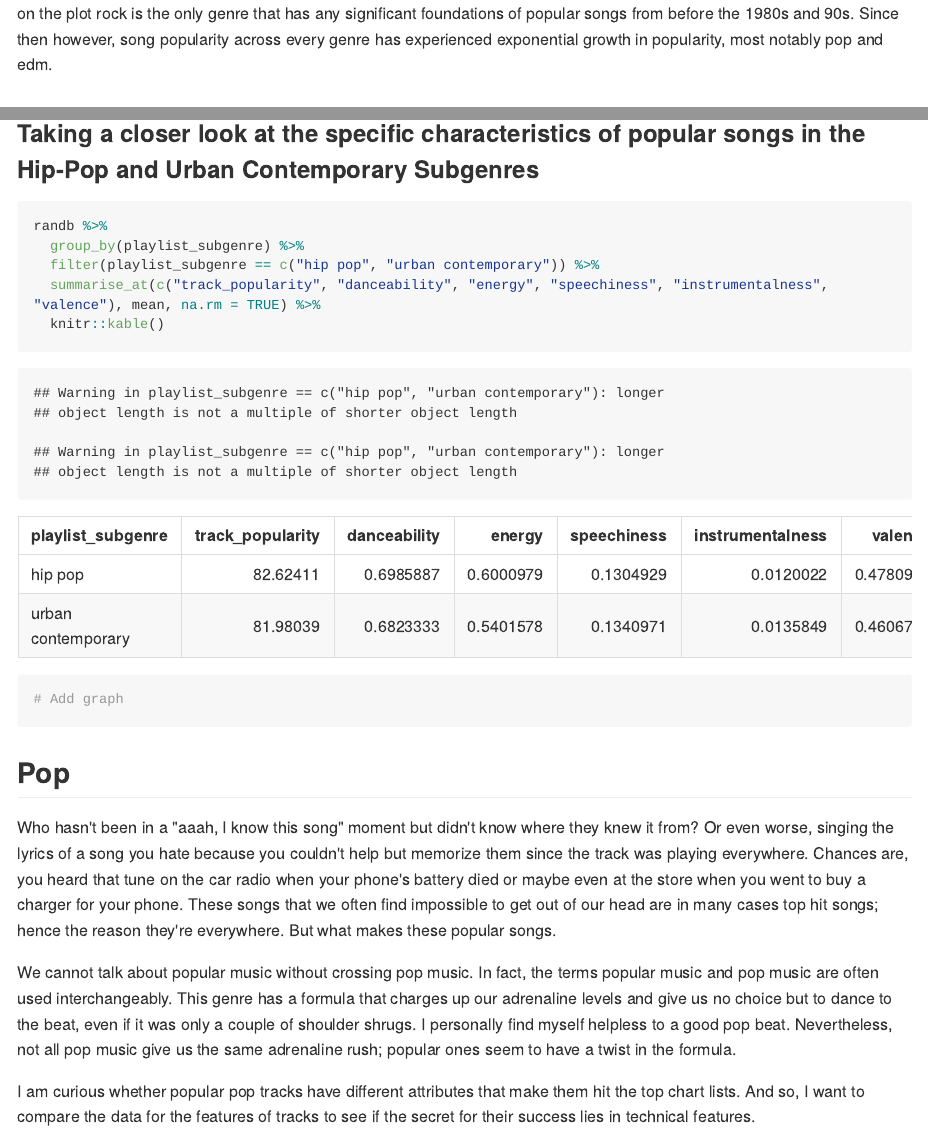
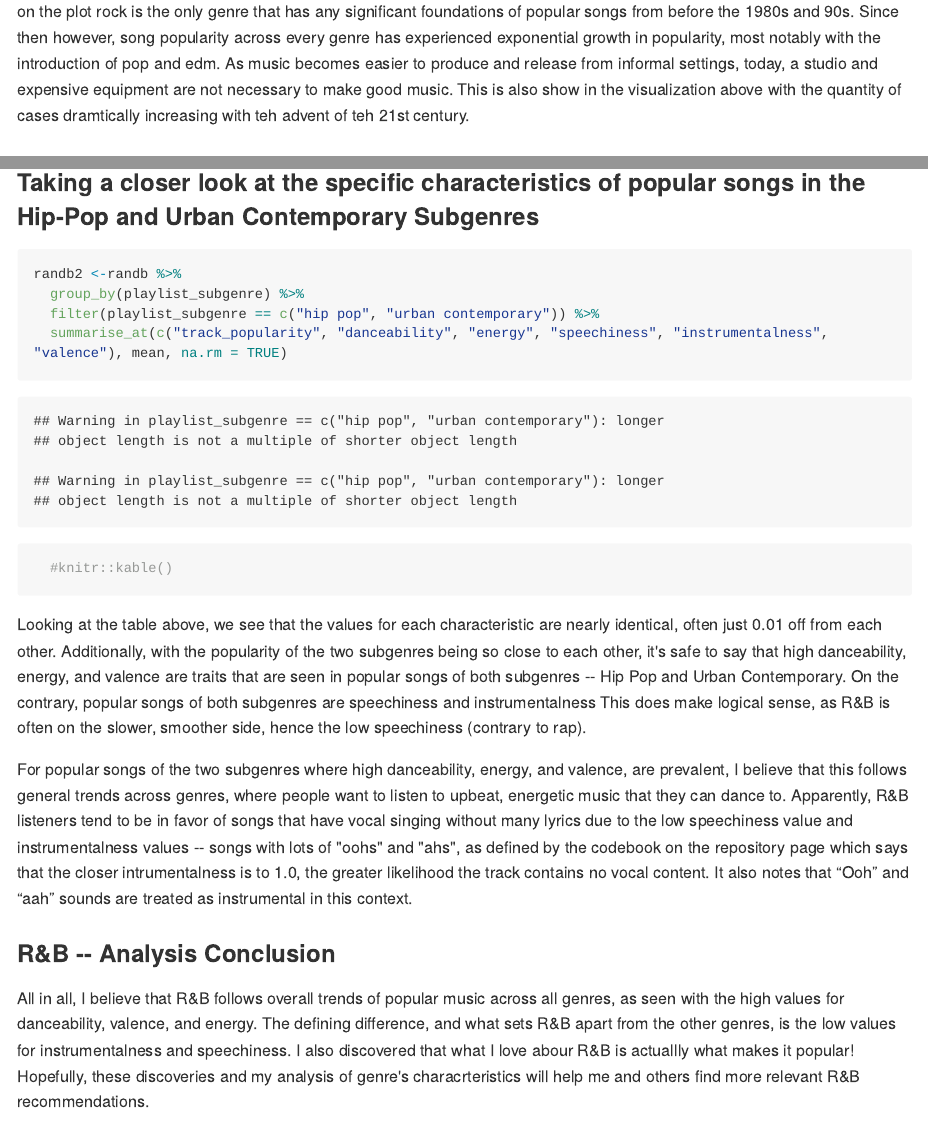
Before and after one commit to dbrianlee/STAT112-finalProject, an R Markdown document (STAT112_finalProject.Rmd): the page in a window 1100 px wide, from 4400 px down before the commit and from 4310 px down after it, so that both start at the same text, and a second part further down, joined at a grey line. The pictures show the output file STAT112_finalProject.md that the author committed with the source, drawn offline in the style of GitHub; long lines of code are wrapped.

Commit message:
R&B and conlusion done

````diff
--- a/STAT112_finalProject.Rmd
+++ b/STAT112_finalProject.Rmd
@@ -80,7 +78,7 @@ genre_pop <- spotify %>%
 ggplotly(genre_pop)
 ```
 
-The graph above shows how track popularity has trended by genre since. Though Spotify has a wide variety of songs, based on the plot rock is the only genre that has any significant foundations of popular songs from before the 1980s and 90s. Since then however, song popularity across every genre has experienced exponential growth in popularity, most notably pop and edm.
+The graph above shows how track popularity has trended by genre since. Though Spotify has a wide variety of songs, based on the plot rock is the only genre that has any significant foundations of popular songs from before the 1980s and 90s. Since then however, song popularity across every genre has experienced exponential growth in popularity, most notably with the introduction of pop and edm. As music becomes easier to produce and release from informal settings, today, a studio and expensive equipment are not necessary to make good music. This is also show in the visualization above with the quantity of cases dramtically increasing with teh advent of teh 21st century.
 
 
 ## How does does song popularity vary based on genre?
@@ -239,13 +237,20 @@ As I move forward in my analysis to look at the specific characteristics of popu
 ### Taking a closer look at the specific characteristics of popular songs in the Hip-Pop and Urban Contemporary Subgenres
 
 ```{r}
-randb %>%
+randb2 <-randb %>%
   group_by(playlist_subgenre) %>%
   filter(playlist_subgenre == c("hip pop", "urban contemporary")) %>%
-  summarise_at(c("track_popularity", "danceability", "energy", "speechiness", "instrumentalness", "valence"), mean, na.rm = TRUE) %>%
-  knitr::kable()
-# Add graph
+  summarise_at(c("track_popularity", "danceability", "energy", "speechiness", "instrumentalness", "valence"), mean, na.rm = TRUE)
+  #knitr::kable()
 ```
+
+Looking at the table above, we see that the values for each characteristic are nearly identical, often just 0.01 off from each other. Additionally, with the popularity of the two subgenres being so close to each other, it's safe to say that high danceability, energy, and valence are traits that are seen in popular songs of both subgenres -- Hip Pop and Urban Contemporary. On the contrary, popular songs of both subgenres are speechiness and instrumentalness This does make logical sense, as R&B is often on the slower, smoother side, hence the low speechiness (contrary to rap).
+
+For popular songs of the two subgenres where high danceability, energy, and valence, are prevalent, I believe that this follows general trends across genres, where people want to listen to upbeat, energetic music that they can dance to. Apparently, R&B listeners tend to be in favor of songs that have vocal singing without many lyrics due to the low speechiness value and instrumentalness values -- songs with lots of "oohs" and "ahs", as defined by the codebook on the repository page which says that the closer intrumentalness is to 1.0, the greater likelihood the track contains no vocal content. It also notes that “Ooh” and “aah” sounds are treated as instrumental in this context.
+
+### R&B -- Analysis Conclusion
+
+All in all, I believe that R&B follows overall trends of popular music across all genres, as seen with the high values for danceability, valence, and energy. The defining difference, and what sets R&B apart from the other genres, is the low values for instrumentalness and speechiness. I also discovered that what I love abour R&B is actuallly what makes it popular! Hopefully, these discoveries and my analysis of genre's characrteristics will help me and others find more relevant R&B recommendations.
 
 ## Pop
 
````
Also changed, not shown: STAT112_finalProject.md, STAT112_finalProject.Rmd (2 more changed lines).
